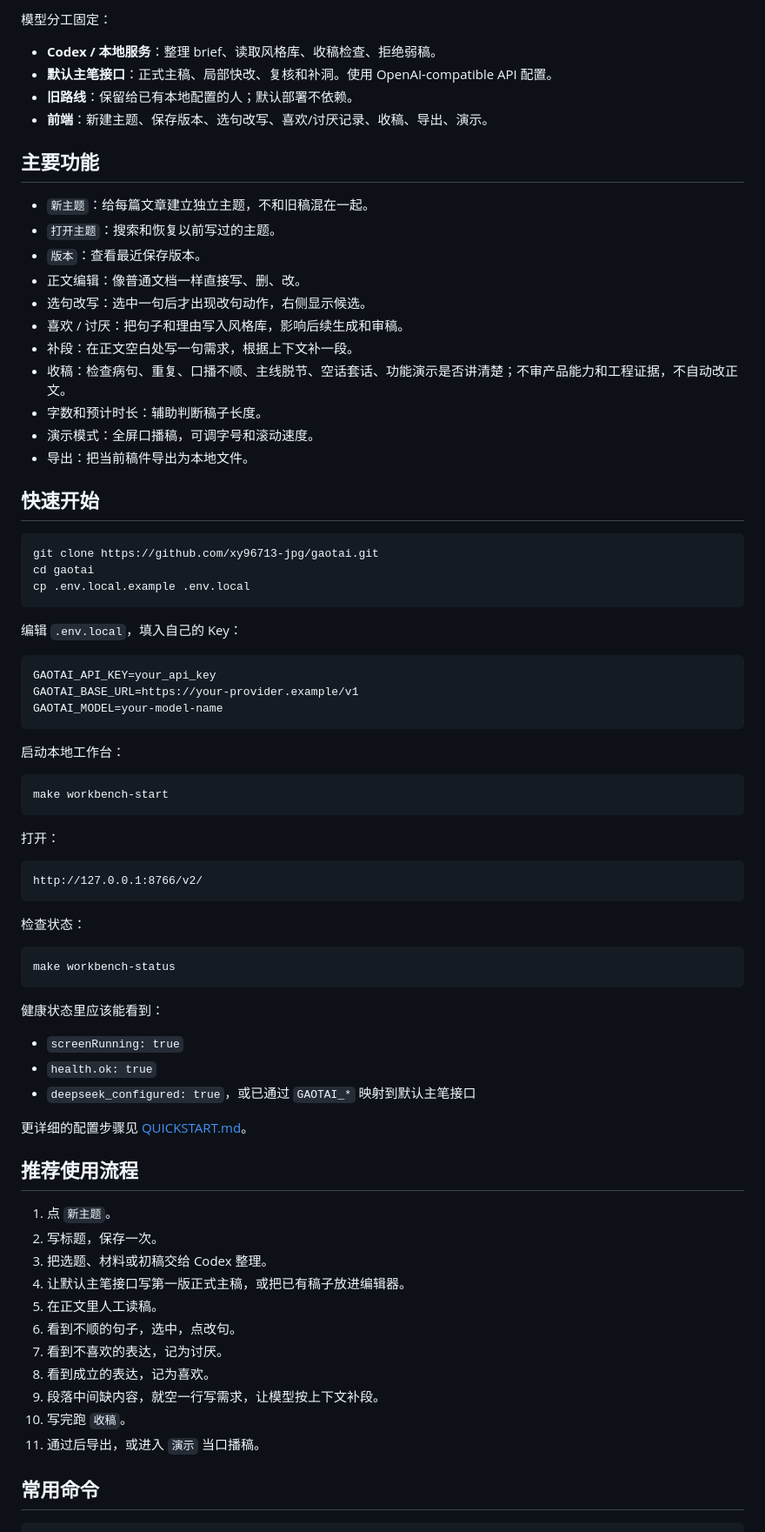
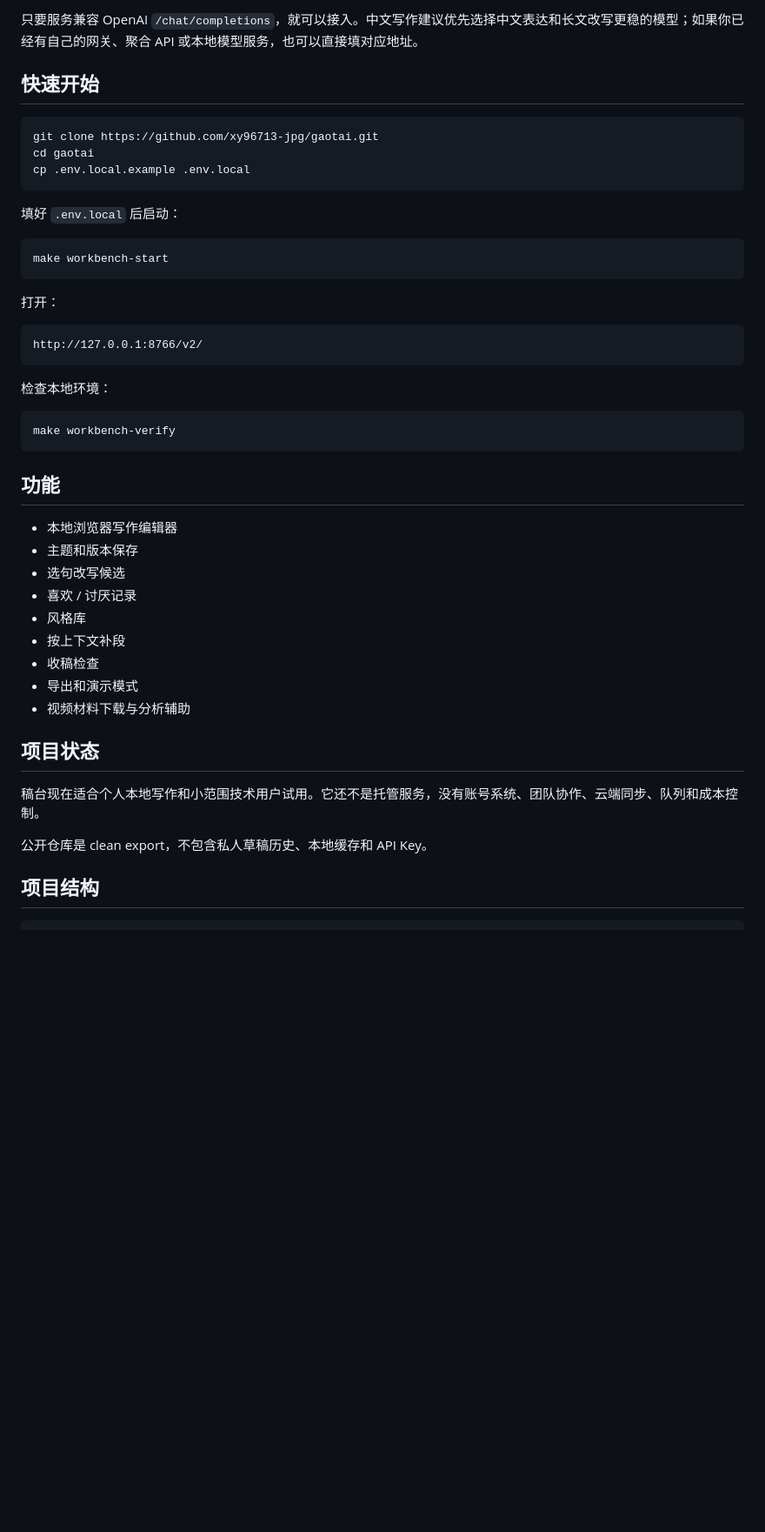
Before and after one commit to xy96713-jpg/gaotai, a Markdown page: README.md, the part around one of its changes. Shown at 87% size. Drawn GitHub-style; blank space fills up the shorter version.

Commit message:
Polish README for mature open source positioning

````diff
--- a/README.md
+++ b/README.md
@@ -67,25 +55,6 @@ flowchart TD
 ```
 
-模型分工固定：
-
-- **Codex / 本地服务**：整理 brief、读取风格库、收稿检查、拒绝弱稿。
-- **默认主笔接口**：正式主稿、局部快改、复核和补洞。使用 OpenAI-compatible API 配置。
-- **旧路线**：保留给已有本地配置的人；默认部署不依赖。
-- **前端**：新建主题、保存版本、选句改写、喜欢/讨厌记录、收稿、导出、演示。
-
-## 主要功能
-
-- `新主题`：给每篇文章建立独立主题，不和旧稿混在一起。
-- `打开主题`：搜索和恢复以前写过的主题。
-- `版本`：查看最近保存版本。
-- 正文编辑：像普通文档一样直接写、删、改。
-- 选句改写：选中一句后才出现改句动作，右侧显示候选。
-- 喜欢 / 讨厌：把句子和理由写入风格库，影响后续生成和审稿。
-- 补段：在正文空白处写一句需求，根据上下文补一段。
-- 收稿：检查病句、重复、口播不顺、主线脱节、空话套话、功能演示是否讲清楚；不审产品能力和工程证据，不自动改正文。
-- 字数和预计时长：辅助判断稿子长度。
-- 演示模式：全屏口播稿，可调字号和滚动速度。
-- 导出：把当前稿件导出为本地文件。
+只要服务兼容 OpenAI `/chat/completions`，就可以接入。中文写作建议优先选择中文表达和长文改写更稳的模型；如果你已经有自己的网关、聚合 API 或本地模型服务，也可以直接填对应地址。
 
 ## 快速开始
 
@@ -95,15 +64,7 @@ cd gaotai
 cp .env.local.example .env.local
 ```
 
-编辑 `.env.local`，填入自己的 Key：
-
-```bash
-GAOTAI_API_KEY=your_api_key
-GAOTAI_BASE_URL=https://your-provider.example/v1
-GAOTAI_MODEL=your-model-name
-```
-
-启动本地工作台：
+填好 `.env.local` 后启动：
 
 ```bash
 make workbench-start
@@ -115,33 +76,29 @@ make workbench-start
 http://127.0.0.1:8766/v2/
 ```
 
-检查状态：
+检查本地环境：
 
 ```bash
-make workbench-status
+make workbench-verify
 ```
 
-健康状态里应该能看到：
+## 功能
 
-- `screenRunning: true`
-- `health.ok: true`
-- `deepseek_configured: true`，或已通过 `GAOTAI_*` 映射到默认主笔接口
+- 本地浏览器写作编辑器
+- 主题和版本保存
+- 选句改写候选
+- 喜欢 / 讨厌记录
+- 风格库
+- 按上下文补段
+- 收稿检查
+- 导出和演示模式
+- 视频材料下载与分析辅助
 
-更详细的配置步骤见 [QUICKSTART.md](QUICKSTART.md)。
+## 项目状态
 
-## 推荐使用流程
+稿台现在适合个人本地写作和小范围技术用户试用。它还不是托管服务，没有账号系统、团队协作、云端同步、队列和成本控制。
 
-1. 点 `新主题`。
-2. 写标题，保存一次。
-3. 把选题、材料或初稿交给 Codex 整理。
-4. 让默认主笔接口写第一版正式主稿，或把已有稿子放进编辑器。
-5. 在正文里人工读稿。
-6. 看到不顺的句子，选中，点改句。
-7. 看到不喜欢的表达，记为讨厌。
-8. 看到成立的表达，记为喜欢。
-9. 段落中间缺内容，就空一行写需求，让模型按上下文补段。
-10. 写完跑 `收稿`。
-11. 通过后导出，或进入 `演示` 当口播稿。
+公开仓库是 clean export，不包含私人草稿历史、本地缓存和 API Key。
 
-## 常用命令
+## 项目结构
 
````
Also changed, not shown: other parts of README.md (+29 -113 lines), README.en.md (+53 -29 lines).
